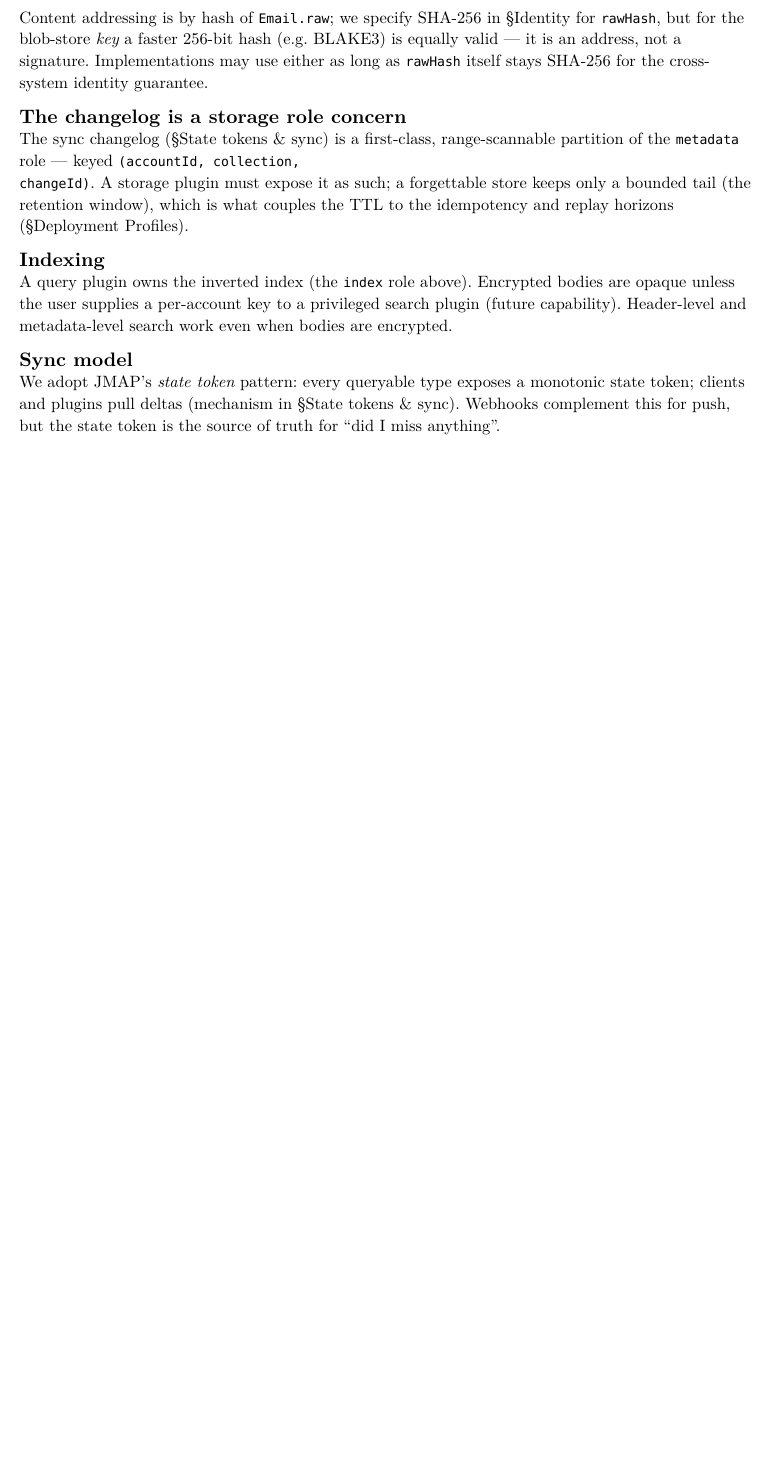
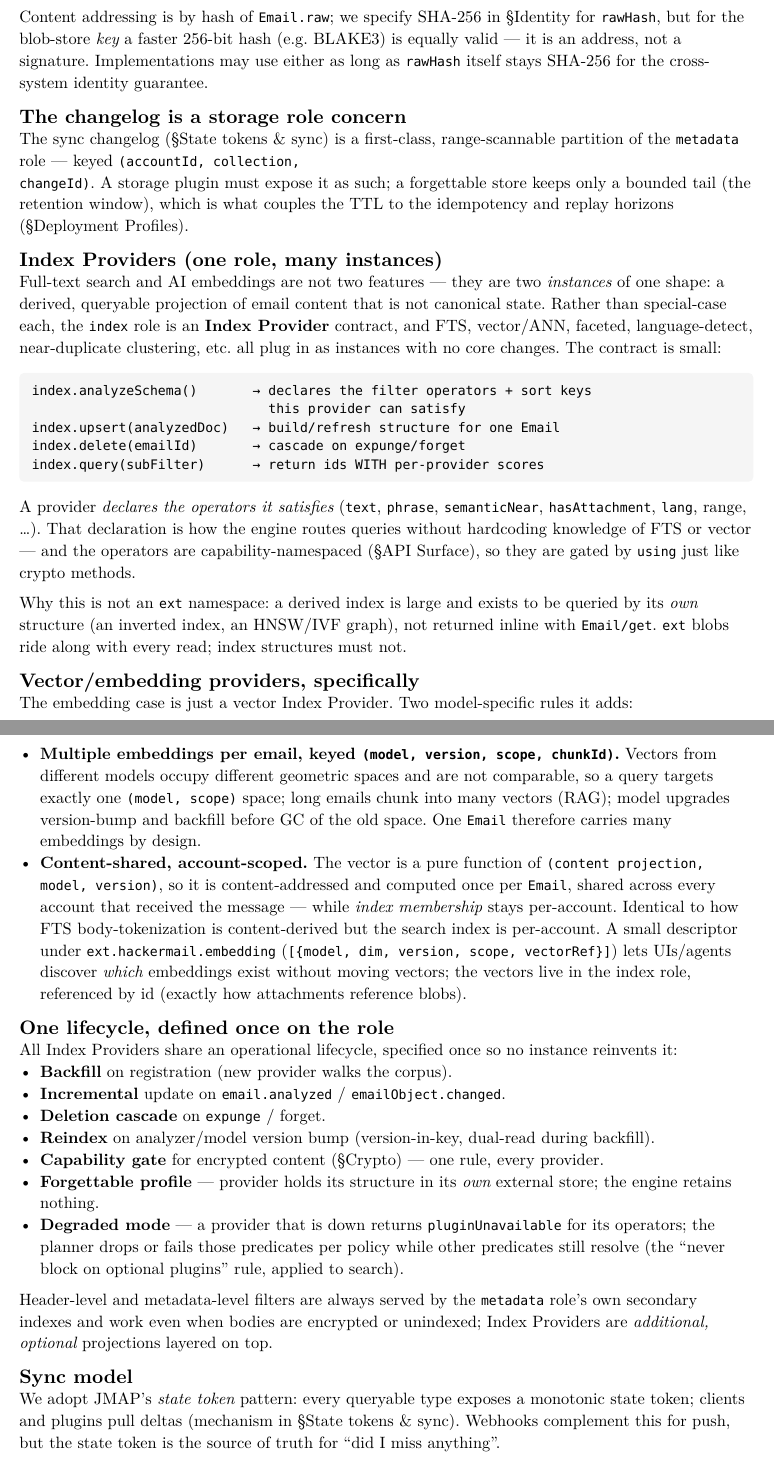
Before and after one commit to 1cedsoda/hackermail, a Typst document (docs/design.typ): part of page 22 of 31 before the commit and two parts of pages 22 and 23 of 32 after it, the two joined at a grey line, cut so that both start at the same text, the shorter picture padded with empty space. The pictures show the PDF file docs/design.pdf that the author committed with the source.

Commit message:
Recast index role into an Index Provider contract
Generalize the index storage role so FTS, vector/ANN, and future index
types are instances of one shape, each declaring the operators it
satisfies and returning ids with scores. Specify the vector/embedding
instance (multiplicity keyed by model/version/scope/chunk, content-shared
yet account-scoped, with an ext descriptor) and a single shared provider
lifecycle.

Co-Authored-By: Claude Opus 4.8 (1M context) <noreply@anthropic.com>

````diff
--- a/docs/design.typ
+++ b/docs/design.typ
@@ -1150,7 +1150,7 @@ than being a fifth monolithic store.
   table.header[*Role*][*Holds*][*Forgettable variant*],
   [`metadata`], [`EmailObject`, `Mailbox`, flags, `ext` namespaces, the changelog.], [in-memory, TTL-evicted],
   [`blob`], [Immutable `Email.raw` + attachments, content-addressed.], [null (drop after fanout) / TTL],
-  [`index`], [Inverted full-text index.], [disabled (no index)],
+  [`index`], [_Index Providers_: inverted FTS, vector/ANN, faceted, … (see below).], [disabled (no index)],
   [`cache`], [Hot derived state, decrypted-view TTL cache, sessions.], [in-memory (already ephemeral)],
 )
 
@@ -1167,11 +1167,74 @@ changeId)`. A storage plugin must expose it as such; a forgettable store
 keeps only a bounded tail (the retention window), which is what couples
 the TTL to the idempotency and replay horizons (§Deployment Profiles).
 
-== Indexing
-A query plugin owns the inverted index (the `index` role above).
-Encrypted bodies are opaque unless the user supplies a per-account key
-to a privileged search plugin (future capability). Header-level and
-metadata-level search work even when bodies are encrypted.
+== Index Providers (one role, many instances)
+Full-text search and AI embeddings are not two features — they are two
+_instances_ of one shape: a derived, queryable projection of email content
+that is not canonical state. Rather than special-case each, the `index`
+role is an *Index Provider* contract, and FTS, vector/ANN, faceted,
+language-detect, near-duplicate clustering, etc. all plug in as instances
+with no core changes. The contract is small:
+
+```
+index.analyzeSchema()       → declares the filter operators + sort keys
+                              this provider can satisfy
+index.upsert(analyzedDoc)   → build/refresh structure for one Email
+index.delete(emailId)       → cascade on expunge/forget
+index.query(subFilter)      → return ids WITH per-provider scores
+```
+
+A provider _declares the operators it satisfies_ (`text`, `phrase`,
+`semanticNear`, `hasAttachment`, `lang`, range, …). That declaration is
+how the engine routes queries without hardcoding knowledge of FTS or
+vector — and the operators are capability-namespaced (§API Surface), so
+they are gated by `using` just like crypto methods.
+
+Why this is not an `ext` namespace: a derived index is large and exists to
+be queried by its _own_ structure (an inverted index, an HNSW/IVF graph),
+not returned inline with `Email/get`. `ext` blobs ride along with every
+read; index structures must not.
+
+== Vector/embedding providers, specifically
+The embedding case is just a vector Index Provider. Two model-specific
+rules it adds:
+
+- *Multiple embeddings per email, keyed `(model, version, scope, chunkId)`.*
+  Vectors from different models occupy different geometric spaces and are
+  not comparable, so a query targets exactly one `(model, scope)` space;
+  long emails chunk into many vectors (RAG); model upgrades version-bump
+  and backfill before GC of the old space. One `Email` therefore carries
+  many embeddings by design.
+- *Content-shared, account-scoped.* The vector is a pure function of
+  `(content projection, model, version)`, so it is content-addressed and
+  computed once per `Email`, shared across every account that received the
+  message — while _index membership_ stays per-account. Identical to how
+  FTS body-tokenization is content-derived but the search index is
+  per-account. A small descriptor under `ext.hackermail.embedding`
+  (`[{model, dim, version, scope, vectorRef}]`) lets UIs/agents discover
+  _which_ embeddings exist without moving vectors; the vectors live in the
+  index role, referenced by id (exactly how attachments reference blobs).
+
+== One lifecycle, defined once on the role
+All Index Providers share an operational lifecycle, specified once so no
+instance reinvents it:
+- *Backfill* on registration (new provider walks the corpus).
+- *Incremental* update on `email.analyzed` / `emailObject.changed`.
+- *Deletion cascade* on `expunge` / forget.
+- *Reindex* on analyzer/model version bump (version-in-key, dual-read
+  during backfill).
+- *Capability gate* for encrypted content (§Crypto) — one rule, every
+  provider.
+- *Forgettable profile* — provider holds its structure in its _own_
+  external store; the engine retains nothing.
+- *Degraded mode* — a provider that is down returns `pluginUnavailable`
+  for its operators; the planner drops or fails those predicates per
+  policy while other predicates still resolve (the "never block on
+  optional plugins" rule, applied to search).
+
+Header-level and metadata-level filters are always served by the
+`metadata` role's own secondary indexes and work even when bodies are
+encrypted or unindexed; Index Providers are _additional, optional_
+projections layered on top.
 
 == Sync model
 We adopt JMAP's _state token_ pattern: every queryable type exposes a
@@ -1698,3 +1761,11 @@ express all of these cleanly is wrong.
   resolution), and the downward-reconciliation asymmetry that is ours
   alone. Retired the resolved open questions (event-bus topology, hot
   reload, webhook backpressure).
+- *2026-06-09* — Recast the `index` storage role into an *Index Provider*
+  contract: FTS, vector/ANN, faceted, etc. as instances of one shape, each
+  declaring the (capability-namespaced) operators it satisfies and
+  returning ids _with scores_. Specified the vector/embedding instance
+  (multiplicity keyed `(model, version, scope, chunkId)`, content-shared +
+  account-scoped, `ext.hackermail.embedding` descriptor) and a single
+  shared provider lifecycle (backfill/incremental/delete/reindex/gate/
+  forgettable/degraded).
````
Also changed, not shown: docs/design.pdf.
